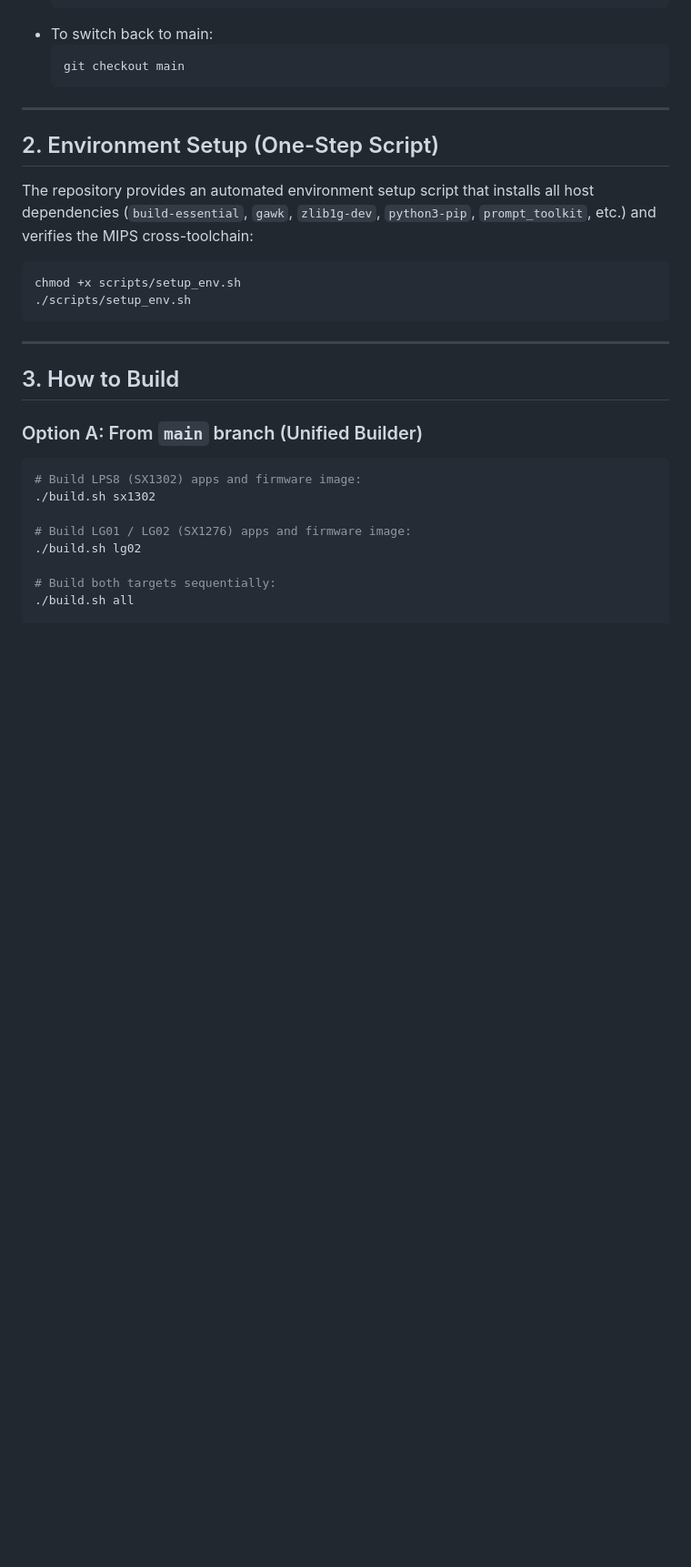
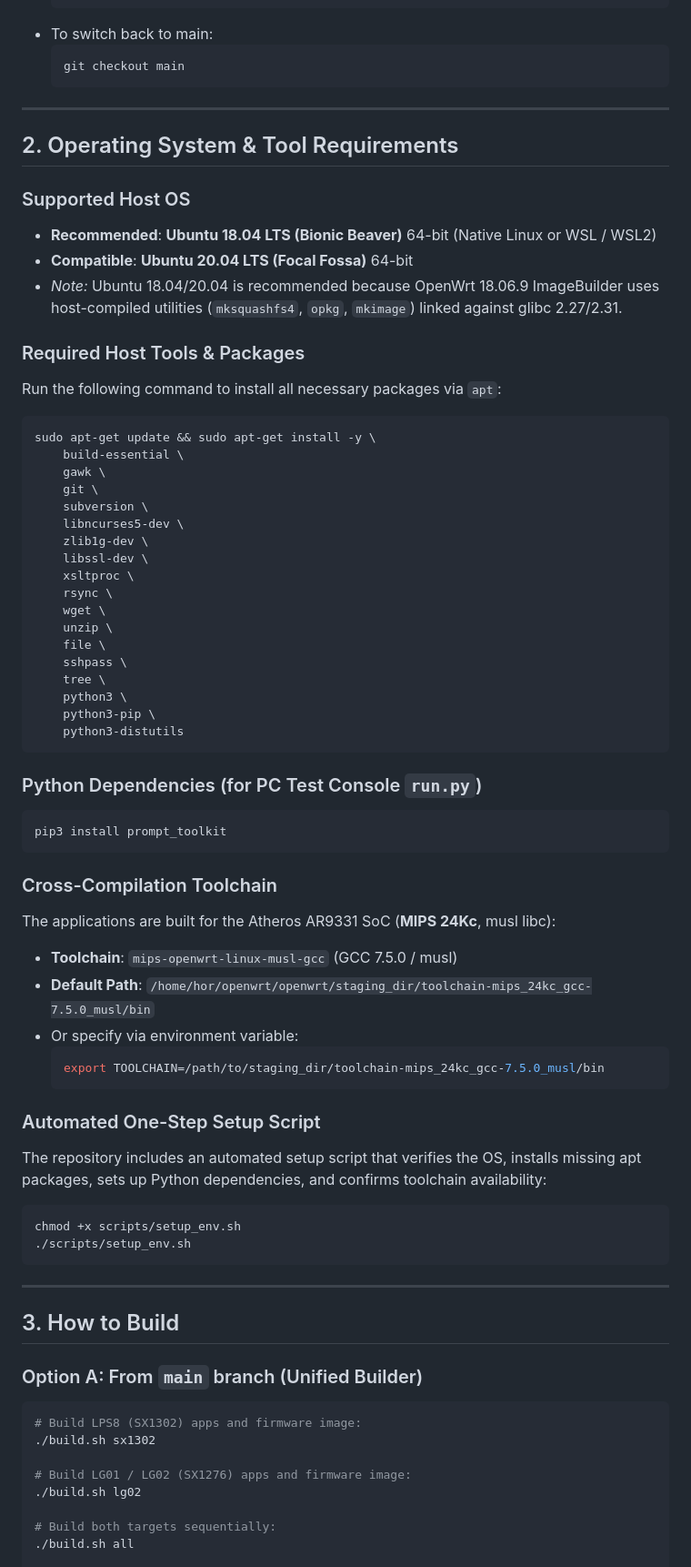
Before and after one commit to nor24o/custom-lps8-firmware, a Markdown page: README.md, the part around the change. Shown at 91% size. Drawn GitHub-style; blank space fills up the shorter version.

Commit message:
Document supported Ubuntu versions and complete host tool prerequisites in README

````diff
--- a/README.md
+++ b/README.md
@@ -48,10 +48,52 @@ This repository is organized into three git branches to provide both a unified m
 
 ---
 
-## 2. Environment Setup (One-Step Script)
+## 2. Operating System & Tool Requirements
 
-The repository provides an automated environment setup script that installs all host dependencies (`build-essential`, `gawk`, `zlib1g-dev`, `python3-pip`, `prompt_toolkit`, etc.) and verifies the MIPS cross-toolchain:
+### Supported Host OS
+- **Recommended**: **Ubuntu 18.04 LTS (Bionic Beaver)** 64-bit (Native Linux or WSL / WSL2)
+- **Compatible**: **Ubuntu 20.04 LTS (Focal Fossa)** 64-bit
+- *Note:* Ubuntu 18.04/20.04 is recommended because OpenWrt 18.06.9 ImageBuilder uses host-compiled utilities (`mksquashfs4`, `opkg`, `mkimage`) linked against glibc 2.27/2.31.
 
+### Required Host Tools & Packages
+Run the following command to install all necessary packages via `apt`:
+```bash
+sudo apt-get update && sudo apt-get install -y \
+    build-essential \
+    gawk \
+    git \
+    subversion \
+    libncurses5-dev \
+    zlib1g-dev \
+    libssl-dev \
+    xsltproc \
+    rsync \
+    wget \
+    unzip \
+    file \
+    sshpass \
+    tree \
+    python3 \
+    python3-pip \
+    python3-distutils
+```
+
+### Python Dependencies (for PC Test Console `run.py`)
+```bash
+pip3 install prompt_toolkit
+```
+
+### Cross-Compilation Toolchain
+The applications are built for the Atheros AR9331 SoC (**MIPS 24Kc**, musl libc):
+- **Toolchain**: `mips-openwrt-linux-musl-gcc` (GCC 7.5.0 / musl)
+- **Default Path**: `/home/hor/openwrt/openwrt/staging_dir/toolchain-mips_24kc_gcc-7.5.0_musl/bin`
+- Or specify via environment variable:
+  ```bash
+  export TOOLCHAIN=/path/to/staging_dir/toolchain-mips_24kc_gcc-7.5.0_musl/bin
+  ```
+
+### Automated One-Step Setup Script
+The repository includes an automated setup script that verifies the OS, installs missing apt packages, sets up Python dependencies, and confirms toolchain availability:
 ```bash
 chmod +x scripts/setup_env.sh
 ./scripts/setup_env.sh
````
